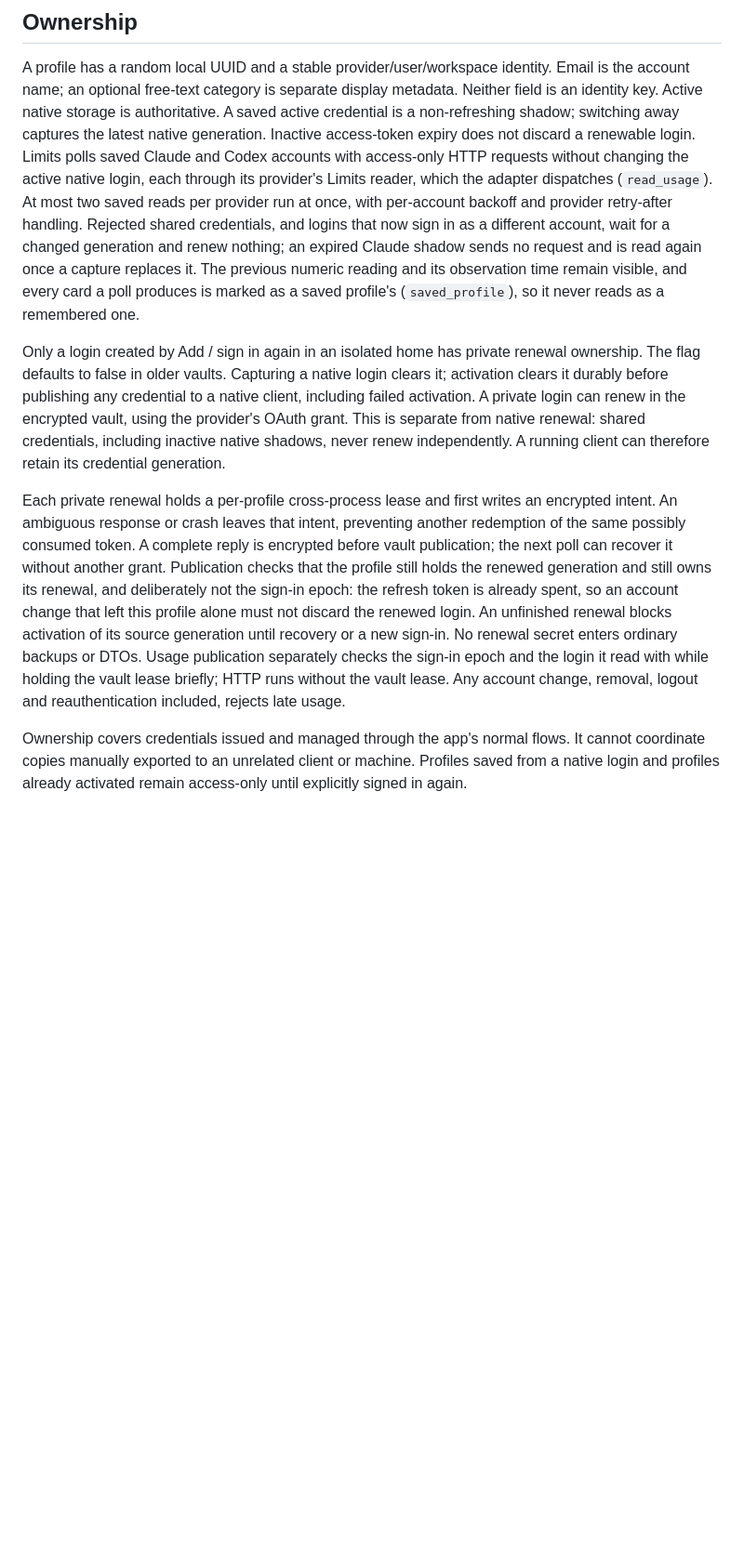
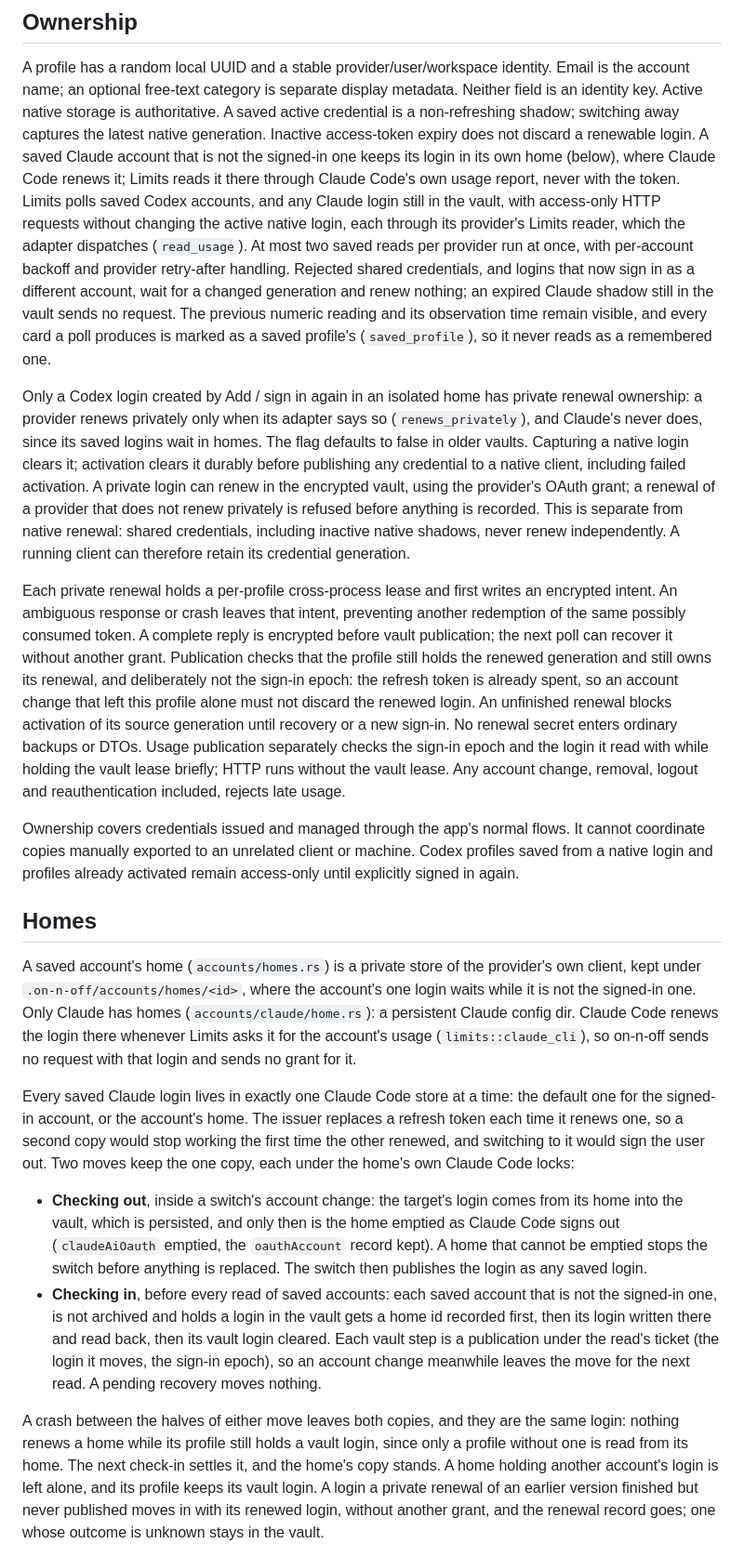
Before and after one commit to giostriquer/on-n-off, a Markdown page: docs/architecture/accounts.md, the part around one of its changes. Shown at 93% size. Rendered like a GitHub page; blank space fills up the shorter version.

Commit message:
docs: saved Claude accounts' homes in the accounts architecture

```diff
--- a/docs/architecture/accounts.md
+++ b/docs/architecture/accounts.md
@@ -9,21 +9,26 @@ account rotation.
 A profile has a random local UUID and a stable provider/user/workspace identity. Email is the account name; an optional free-text category is separate display metadata.
 Neither field is an identity key. Active native storage is authoritative. A saved active credential is a
 non-refreshing shadow; switching away captures the latest native generation. Inactive access-token
-expiry does not discard a renewable login. Limits polls saved Claude and Codex accounts with
-access-only HTTP requests without changing the active native login, each through its provider's
-Limits reader, which the adapter dispatches (`read_usage`). At most two saved reads per provider run
-at once, with per-account backoff and provider retry-after handling. Rejected shared credentials,
-and logins that now sign in as a different account, wait for a changed generation and renew
-nothing; an expired Claude shadow sends no request and is read again once a capture replaces it.
+expiry does not discard a renewable login. A saved Claude account that is not the signed-in one
+keeps its login in its own home (below), where Claude Code renews it; Limits reads it there through
+Claude Code's own usage report, never with the token. Limits polls saved Codex accounts, and any
+Claude login still in the vault, with access-only HTTP requests without changing the active native
+login, each through its provider's Limits reader, which the adapter dispatches (`read_usage`). At
+most two saved reads per provider run at once, with per-account backoff and provider retry-after
+handling. Rejected shared credentials, and logins that now sign in as a different account, wait for
+a changed generation and renew nothing; an expired Claude shadow still in the vault sends no request.
 The previous numeric reading and its observation time remain visible, and every card a poll
 produces is marked as a saved profile's (`saved_profile`), so it never reads as a remembered one.
 
-Only a login created by Add / sign in again in an isolated home has private renewal ownership.
-The flag defaults to false in older vaults. Capturing a native login clears it; activation clears
-it durably before publishing any credential to a native client, including failed activation.
-A private login can renew in the encrypted vault, using the provider's OAuth grant. This is
-separate from native renewal: shared credentials, including inactive native shadows, never renew
-independently. A running client can therefore retain its credential generation.
+Only a Codex login created by Add / sign in again in an isolated home has private renewal
+ownership: a provider renews privately only when its adapter says so (`renews_privately`), and
+Claude's never does, since its saved logins wait in homes. The flag defaults to false in older
+vaults. Capturing a native login clears it; activation clears it durably before publishing any
+credential to a native client, including failed activation. A private login can renew in the
+encrypted vault, using the provider's OAuth grant; a renewal of a provider that does not renew
+privately is refused before anything is recorded. This is separate from native renewal: shared
+credentials, including inactive native shadows, never renew independently. A running client can
+therefore retain its credential generation.
 
 Each private renewal holds a per-profile cross-process lease and first writes an encrypted intent.
 An ambiguous response or crash leaves that intent, preventing another redemption of the same
@@ -38,5 +43,36 @@ runs without the vault lease. Any account change, removal, logout and reauthenti
 rejects late usage.
 
 Ownership covers credentials issued and managed through the app's normal flows. It cannot
-coordinate copies manually exported to an unrelated client or machine. Profiles saved from a
+coordinate copies manually exported to an unrelated client or machine. Codex profiles saved from a
 native login and profiles already activated remain access-only until explicitly signed in again.
+
+## Homes
+
+A saved account's home (`accounts/homes.rs`) is a private store of the provider's own client, kept
+under `.on-n-off/accounts/homes/<id>`, where the account's one login waits while it is not the
+signed-in one. Only Claude has homes (`accounts/claude/home.rs`): a persistent Claude config dir.
+Claude Code renews the login there whenever Limits asks it for the account's usage
+(`limits::claude_cli`), so on-n-off sends no request with that login and sends no grant for it.
+
+Every saved Claude login lives in exactly one Claude Code store at a time: the default one for the
+signed-in account, or the account's home. The issuer replaces a refresh token each time it renews
+one, so a second copy would stop working the first time the other renewed, and switching to it
+would sign the user out. Two moves keep the one copy, each under the home's own Claude Code locks:
+
+- **Checking out**, inside a switch's account change: the target's login comes from its home into
+  the vault, which is persisted, and only then is the home emptied as Claude Code signs out
+  (`claudeAiOauth` emptied, the `oauthAccount` record kept). A home that cannot be emptied stops the
+  switch before anything is replaced. The switch then publishes the login as any saved login.
+- **Checking in**, before every read of saved accounts: each saved account that is not the
+  signed-in one, is not archived and holds a login in the vault gets a home id recorded first, then
+  its login written there and read back, then its vault login cleared. Each vault step is a
+  publication under the read's ticket (the login it moves, the sign-in epoch), so an account change
+  meanwhile leaves the move for the next read. A pending recovery moves nothing.
+
+A crash between the halves of either move leaves both copies, and they are the same login: nothing
+renews a home while its profile still holds a vault login, since only a profile without one is read
+from its home. The next check-in settles it, and the home's copy stands. A home holding another
+account's login is left alone, and its profile keeps its vault login. A login a private renewal of
+an earlier version finished but never published moves in with its renewed login, without another
+grant, and the renewal record goes; one whose outcome is unknown stays in the vault.
+
```
Also changed, not shown: other parts of docs/architecture/accounts.md (+19 -5 lines).
